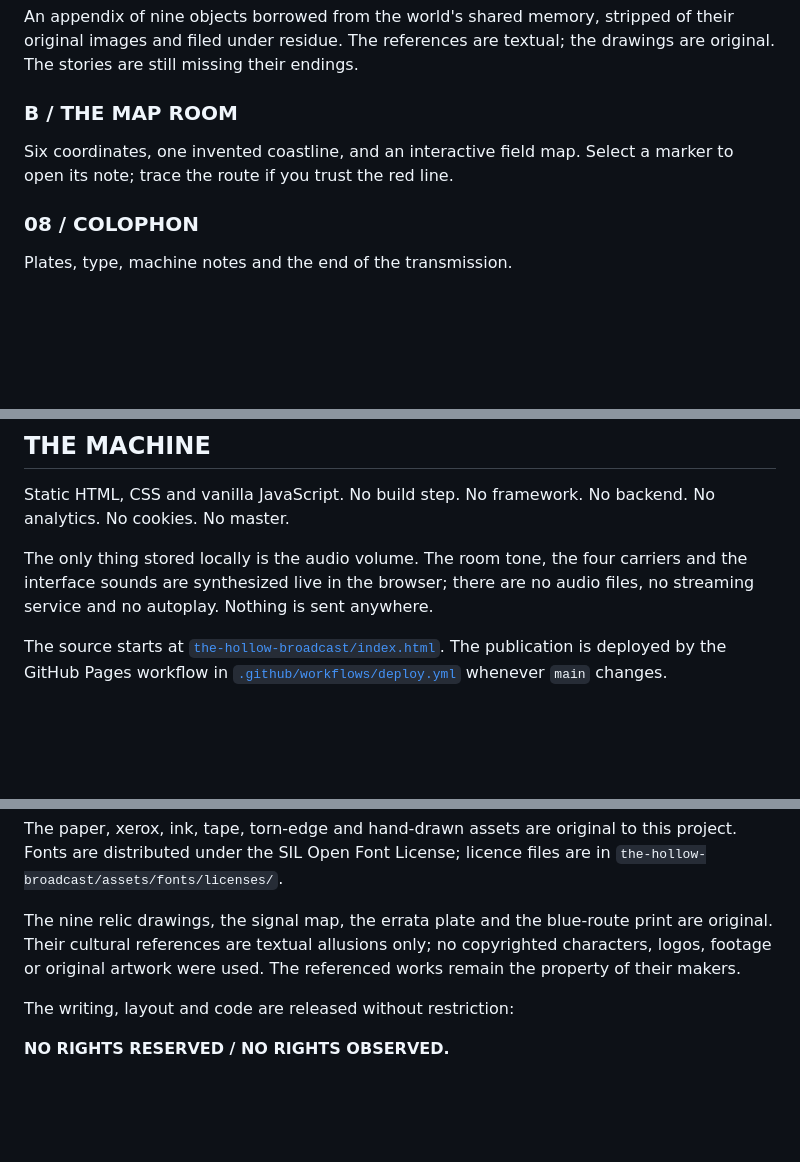
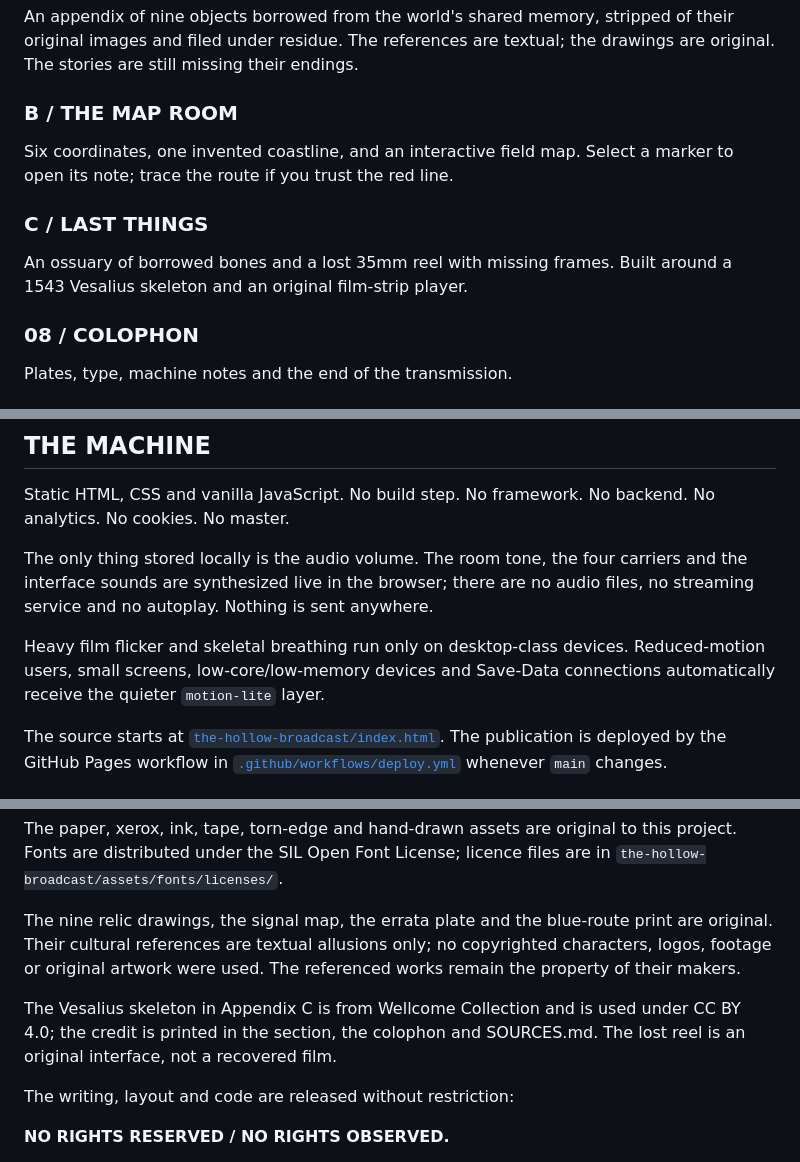
Before and after one commit to DmitryLeLeE/UNFILED-, a Markdown page: README.md, 3 parts joined by grey strips. GitHub-like rendering; blank space fills up the shorter version.

```diff
--- a/README.md
+++ b/README.md
@@ -90,6 +90,10 @@ drawings are original. The stories are still missing their endings.
 Six coordinates, one invented coastline, and an interactive field map. Select a
 marker to open its note; trace the route if you trust the red line.
 
+### C / LAST THINGS
+An ossuary of borrowed bones and a lost 35mm reel with missing frames. Built
+around a 1543 Vesalius skeleton and an original film-strip player.
+
 ### 08 / COLOPHON
 Plates, type, machine notes and the end of the transmission.
 
@@ -222,6 +236,10 @@ No analytics. No cookies. No master.
 The only thing stored locally is the audio volume. The room tone, the four
 carriers and the interface sounds are synthesized live in the browser; there are
 no audio files, no streaming service and no autoplay. Nothing is sent anywhere.
+
+Heavy film flicker and skeletal breathing run only on desktop-class devices.
+Reduced-motion users, small screens, low-core/low-memory devices and Save-Data
+connections automatically receive the quieter `motion-lite` layer.
 
 The source starts at [`the-hollow-broadcast/index.html`](the-hollow-broadcast/index.html).
 The publication is deployed by the GitHub Pages workflow in
@@ -256,6 +274,10 @@ print are original. Their cultural references are textual allusions only; no
 copyrighted characters, logos, footage or original artwork were used. The
 referenced works remain the property of their makers.
 
+The Vesalius skeleton in Appendix C is from Wellcome Collection and is used
+under CC BY 4.0; the credit is printed in the section, the colophon and
+SOURCES.md. The lost reel is an original interface, not a recovered film.
+
 The writing, layout and code are released without restriction:
 
 **NO RIGHTS RESERVED / NO RIGHTS OBSERVED.**
```
Also changed, not shown: other parts of README.md (+10 -0 lines), the-hollow-broadcast/README.md (+9 -1 lines), the-hollow-broadcast/SOURCES.md (+5 -0 lines), previews/15-last-things.jpg (added), previews/16-lost-reel.jpg (added), the-hollow-broadcast/assets/img/ossuary-cage.jpg (added), the-hollow-broadcast/assets/img/ossuary-legs.jpg (added), the-hollow-broadcast/assets/img/ossuary-skeleton.jpg (added), the-hollow-broadcast/assets/img/ossuary-skull.jpg (added), 3 other files.
